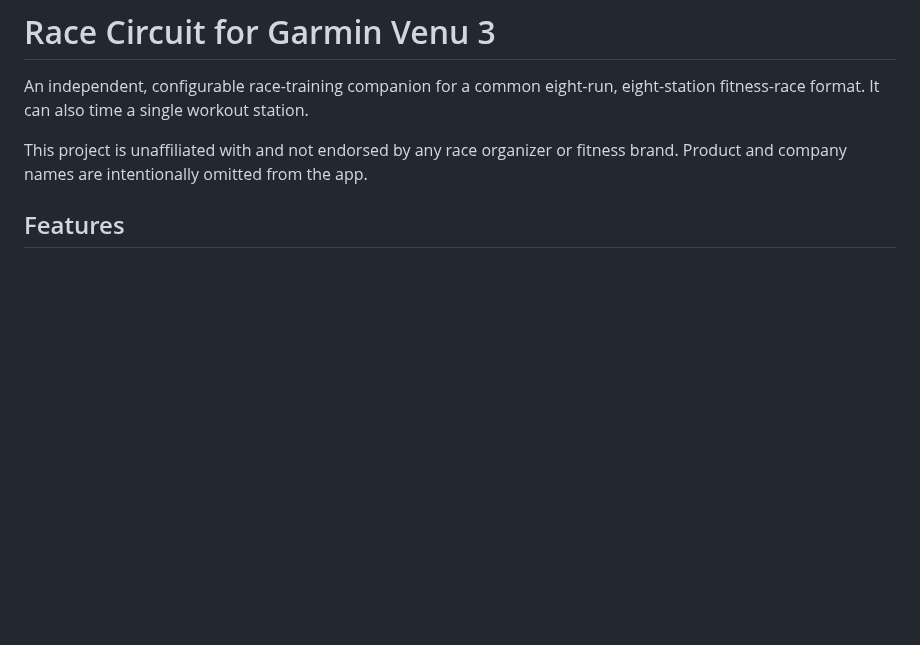
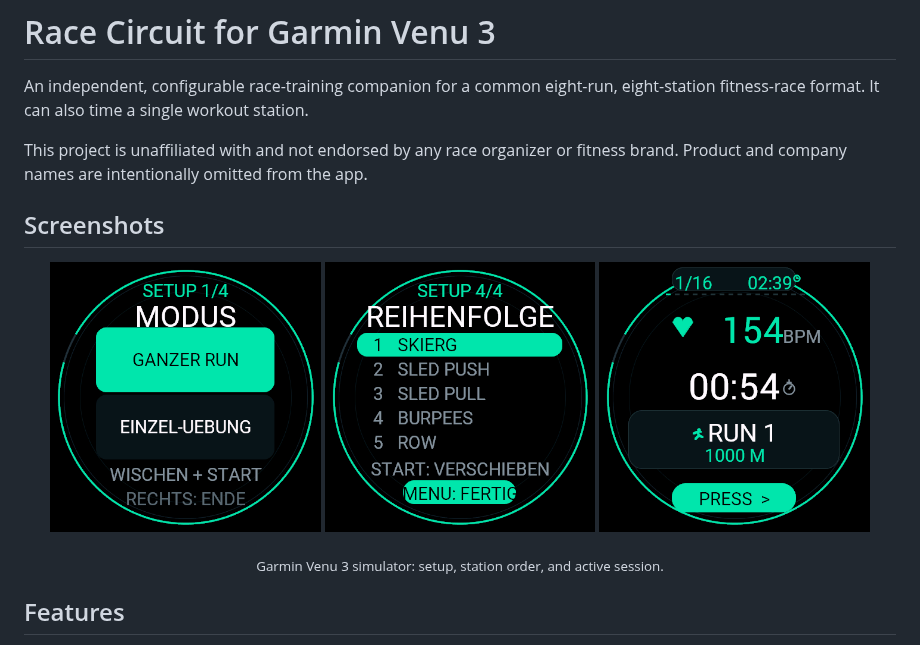
Before and after one commit to batsearchlight/race-circuit-garmin, a Markdown page: README.md, the part around the change. GitHub-like rendering; pictures changed too: docs/screenshots/active.png (added), docs/screenshots/order.png (added), docs/screenshots/setup.png (added); blank space fills up the shorter version.

Commit message:
Add simulator screenshots

```diff
--- a/README.md
+++ b/README.md
@@ -5,6 +5,16 @@ eight-station fitness-race format. It can also time a single workout station.
 
 This project is unaffiliated with and not endorsed by any race organizer or
 fitness brand. Product and company names are intentionally omitted from the app.
+
+## Screenshots
+
+<p align="center">
+  <img src="docs/screenshots/setup.png" alt="Race mode setup in the Garmin Venu 3 simulator" width="31%">
+  <img src="docs/screenshots/order.png" alt="Workout order setup in the Garmin Venu 3 simulator" width="31%">
+  <img src="docs/screenshots/active.png" alt="Active training screen in the Garmin Venu 3 simulator" width="31%">
+</p>
+
+<p align="center"><sub>Garmin Venu 3 simulator: setup, station order, and active session.</sub></p>
 
 ## Features
 
```
Also changed, not shown: 1 other file.
